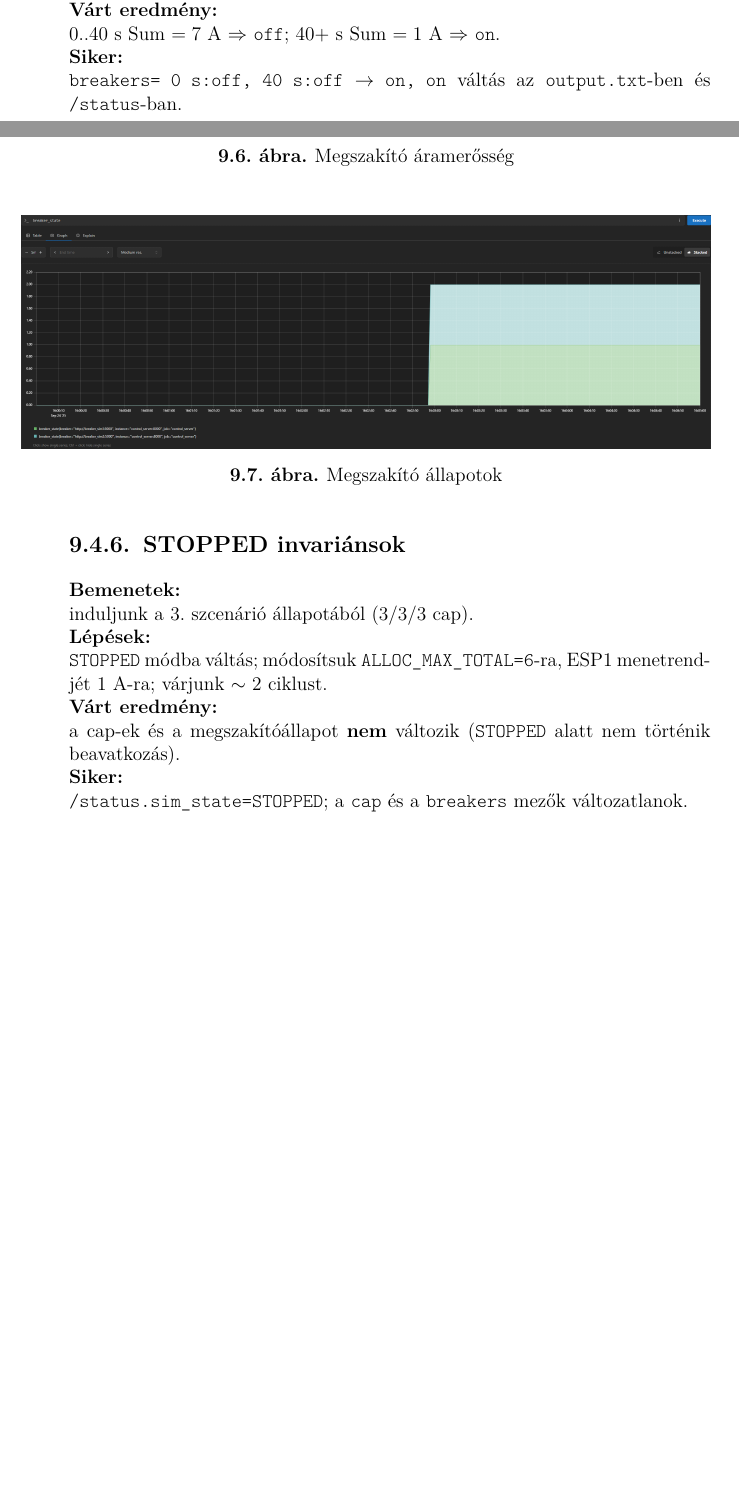
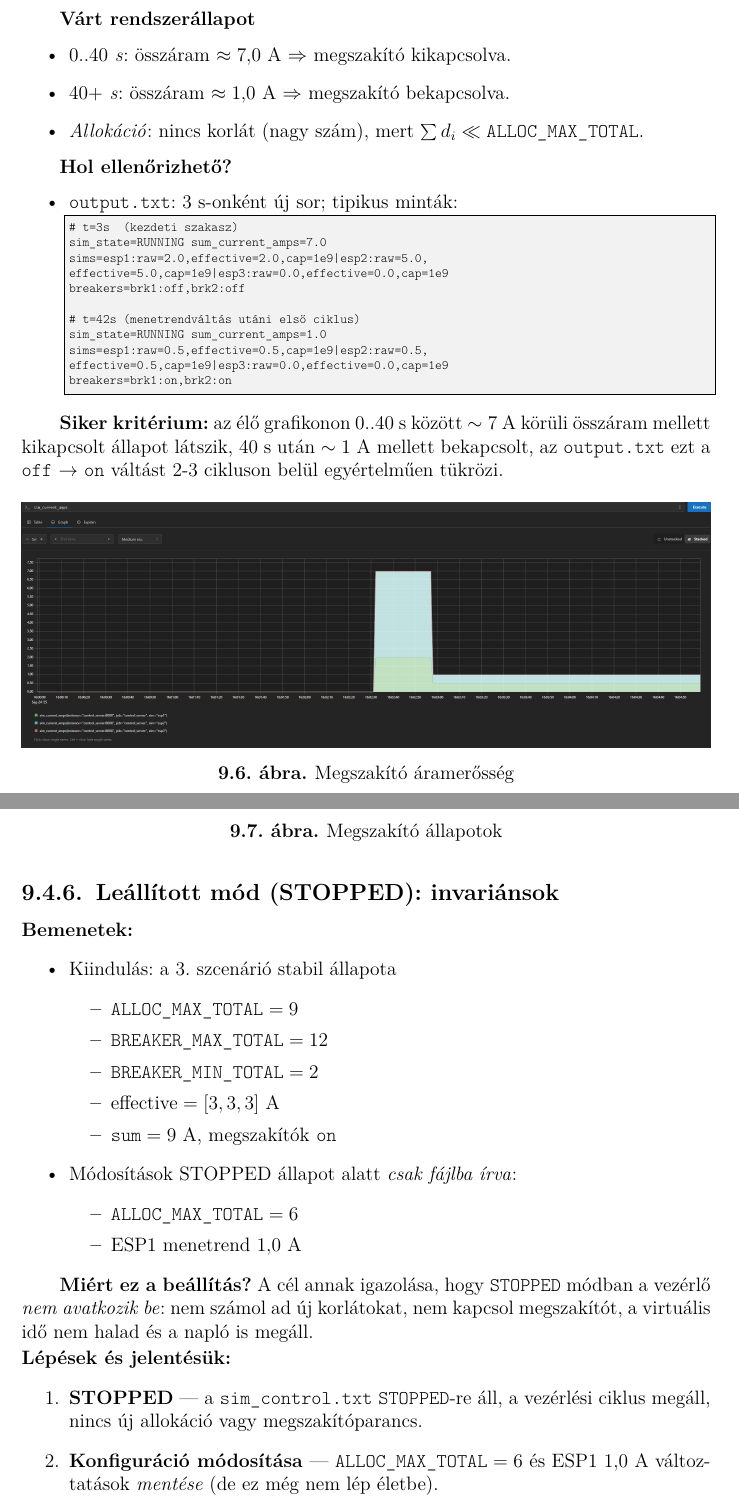
Before and after one commit to gabor122000/Dipterv_Latex, a LaTeX thesis (thesis.tex, which reads content/scenarios.tex): two parts of pages 52 and 53 of 54 before the commit and two parts of pages 53 and 54 of 58 after it, joined at a grey line, cut so that both start at the same text, the shorter picture padded with empty space. The pictures show the PDF file thesis.pdf that the author committed with the source.

Commit message:
scenarios bővítés

```diff
--- a/content/scenarios.tex
+++ b/content/scenarios.tex
@@ -260,4 +263,4 @@ a megszakítók bekapcsolva vannak mindez 2 ciklus (6~s) után stabil.
     \end{itemize}
 \end{itemize}
 
-\textbf{Miért ez a beállítás?} Az első szakaszban az igények azonosak (\(50,50,50\)~A), ami túl nagy a 90~A kerethez képest, ezért \emph{fair} elosztás lép életbe: \([30,30,30]\)~A. A második szakaszban két mérő visszaesik 10~A-ra, a harmadik 100~A-t kér; a felszabaduló 80~A-ból a keret kitöltéséhez a harmadik kap 70~A-t, így \([10,10,70]\)~A lesz a kiosztás.
+\textbf{Miért ez a beállítás?} Az elején az igények azonosak
@@ -310,13 +327,17 @@ breakers=brk1:on,brk2:on
 \end{figure}
 
 \subsection{Megszakító hiszterézis}
-\textbf{Bemenetek:}\\ \texttt{ALLOC\_MAX\_TOTAL=50}, \texttt{BREAKER\_MAX\_TOTAL=6},
-\texttt{BREAKER\_MIN\_TOTAL=3}. Menetrendek: \\
-ESP1: \(0\) s \(\to 2.0\) A, \(40\) s \(\to 0.5\) A; \;
-ESP2: \(0\) s \(\to 5.0\) A, \(40\) s \(\to 0.5\) A; \;
-ESP3: \(0\) s \(\to 0.0\) A.\\
-\textbf{Lépések:}\\ Reset \(t{=}0\), START, megfigyelés \(0..60\) s.\\
-\textbf{Várt eredmény:}\\ \(0..40\) s Sum \(=7\) A \(\Rightarrow\) \texttt{off}; \(40+\)
-s Sum \(=1\) A \(\Rightarrow\) \texttt{on}.\\
-\textbf{Siker:}\\ \texttt{breakers= 0 s:off, 40 s:off} \(\to\) \texttt{on,\ on} váltás
-az \texttt{output.txt}-ben és \texttt{/status}-ban.
+\textbf{Bemenetek:}
+\begin{itemize}
+    \item \texttt{ALLOC\_MAX\_TOTAL=50}
+    \item \texttt{BREAKER\_MAX\_TOTAL=6}
+    \item \texttt{BREAKER\_MIN\_TOTAL=3}
+    \item Menetrendek:
+    \begin{itemize}
+        \item ESP1: \(0\)~s \(\to 2{,}0\)~A,\; \(40\)~s \(\to 0{,}5\)~A
+        \item ESP2: \(0\)~s \(\to 5{,}0\)~A,\; \(40\)~s \(\to 0{,}5\)~A
+        \item ESP3: \(0\)~s \(\to 0{,}0\)~A
+    \end{itemize}
+\end{itemize}
+
+\textbf{Miért ez a beállítás?} Kezdetben az összáram
@@ -322,0 +351,3 @@ az \texttt{output.txt}-ben és \texttt{/status}-ban.
+\vspace{2pt}
+\noindent\textbf{Lépések és jelentésük:}
+\begin{enumerate}
@@ -323,3 +360,39 @@ az \texttt{output.txt}-ben és \texttt{/status}-ban.
+\end{enumerate}
+
+\textbf{Várt rendszerállapot}
+\begin{itemize}
+    \item \emph{\(0..40\)~s}: összáram \(\approx 7{,}0\)~A \(\Rightarrow\)
+    megszakító kikapcsolva.
+    \item \emph{\(40+\)~s}: összáram \(\approx 1{,}0\)~A \(\Rightarrow\)
+    megszakító bekapcsolva.
+    \item \emph{Allokáció}: nincs korlát (nagy szám),
+    mert \(\sum d_i \ll \texttt{ALLOC\_MAX\_TOTAL}\).
+\end{itemize}
+
+\textbf{Hol ellenőrizhető?}
+\begin{itemize}
+    \item \texttt{output.txt}: 3~s-onként új sor; tipikus minták:
+\begin{lstlisting}
+# t=3s  (kezdeti szakasz)
+sim_state=RUNNING sum_current_amps=7.0
+sims=esp1:raw=2.0,effective=2.0,cap=1e9|esp2:raw=5.0,
+effective=5.0,cap=1e9|esp3:raw=0.0,effective=0.0,cap=1e9
+breakers=brk1:off,brk2:off
+
+# t=42s (menetrendváltás utáni első ciklus)
+sim_state=RUNNING sum_current_amps=1.0
+sims=esp1:raw=0.5,effective=0.5,cap=1e9|esp2:raw=0.5,
+effective=0.5,cap=1e9|esp3:raw=0.0,effective=0.0,cap=1e9
+breakers=brk1:on,brk2:on
+\end{lstlisting}
+\end{itemize}
+
+\textbf{Siker kritérium:} az élő grafikonon \(0..40\)~s között
+\(\sim 7\)~A körüli összáram mellett kikapcsolt állapot látszik,
+\(40\)~s után \(\sim 1\)~A mellett bekapcsolt, az \texttt{output.txt}
+ezt a \texttt{off} \(\to\) \texttt{on} váltást 2-3
+cikluson belül egyértelműen tükrözi.
+
 
 \begin{figure}[H]
     \centering
@@ -335,10 +408,39 @@ az \texttt{output.txt}-ben és \texttt{/status}-ban.
     \label{fig:megszakító_2}
 \end{figure}
 
-\subsection{STOPPED invariánsok}
-\textbf{Bemenetek:}\\ induljunk a 3.\ szcenárió állapotából (3/3/3 cap).\\
-\textbf{Lépések:}\\ \texttt{STOPPED} módba váltás; módosítsuk \texttt{ALLOC\_MAX\_TOTAL=6}-ra,
-ESP1 menetrendjét \(1\) A-ra; várjunk \(\sim\) 2 ciklust.\\
-\textbf{Várt eredmény:}\\ a cap-ek és a megszakítóállapot \textbf{nem} változik (\texttt{STOPPED}
-alatt nem történik beavatkozás).\\
-\textbf{Siker:}\\ \texttt{/status.sim\_state=STOPPED}; a \texttt{cap} és a \texttt{breakers} mezők változatlanok.
+\subsection{Leállított mód (STOPPED): invariánsok}
+\textbf{Bemenetek:}
+\begin{itemize}
+    \item Kiindulás: a 3.\ szcenárió stabil állapota
+    \begin{itemize}
+        \item \(\texttt{ALLOC\_MAX\_TOTAL}=9\)
+        \item \(\texttt{BREAKER\_MAX\_TOTAL}=12\)
+        \item \(\texttt{BREAKER\_MIN\_TOTAL}=2\)
+        \item \(\mathrm{effective}=[3,3,3]\)~A
+        \item \(\texttt{sum}=9\)~A, megszakítók \texttt{on}
+    \end{itemize}
+    \item Módosítások STOPPED állapot alatt \emph{csak fájlba írva}:
+    \begin{itemize}
+        \item \(\texttt{ALLOC\_MAX\_TOTAL}=6\)
+        \item ESP1 menetrend \(1{,}0\)~A
+    \end{itemize}
+\end{itemize}
+
+\textbf{Miért ez a beállítás?} A cél annak igazolása,
+hogy \texttt{STOPPED} módban a vezérlő \emph{nem avatkozik be}:
+nem számol ad új korlátokat, nem kapcsol megszakítót, a virtuális idő nem halad
+és a napló is megáll.
+
+\vspace{2pt}
+\noindent\textbf{Lépések és jelentésük:}
+\begin{enumerate}
+    \item \textbf{STOPPED} — a \texttt{sim\_control.txt} \texttt{STOPPED}-re áll,
+    a vezérlési ciklus megáll, nincs új allokáció vagy megszakítóparancs.
+    \item \textbf{Konfiguráció módosítása} — \(\texttt{ALLOC\_MAX\_TOTAL}=6\)
+    és ESP1 \(1{,}0\)~A változtatások \emph{mentése} (de ez még nem lép életbe).
+    \item \textbf{Várakozás \(\sim\) 2 ciklusnyi időtartam} — mivel a rendszer áll,
+    nem várható új státusz- vagy naplósor.
+\end{enumerate}
+
+\textbf{Várt rendszerállapot}
+\begin{itemize}
@@ -344,0 +451,16 @@ alatt nem történik beavatkozás).\\
+    \item \emph{Idő és napló}: a virtuális idő nem halad,
+    az \texttt{output.txt} \emph{nem} bővül.
+\end{itemize}
+
+\textbf{Hol ellenőrizhető?}
+\begin{itemize}
+    \item \texttt{output.txt}: az utolsó \texttt{RUNNING} sor után nem jelennek meg új bejegyzések \texttt{STOPPED} alatt, pl.:
+\begin{lstlisting}
+# utolsó sor STOPPED előtt
+sim_state=RUNNING sum_current_amps=9.0
+sims=esp1:raw=50.0,effective=3.0,cap=3.0|esp2:raw=50.0,effective=3.0,cap=3.0|esp3:raw=50.0,effective=3.0,cap=3.0
+breakers=brk1:on,brk2:on
+
+# STOPPED alatt nincs új sor
+\end{lstlisting}
+\end{itemize}
```
Also changed, not shown: thesis.pdf, content/scenarios.tex (83 more changed lines).
